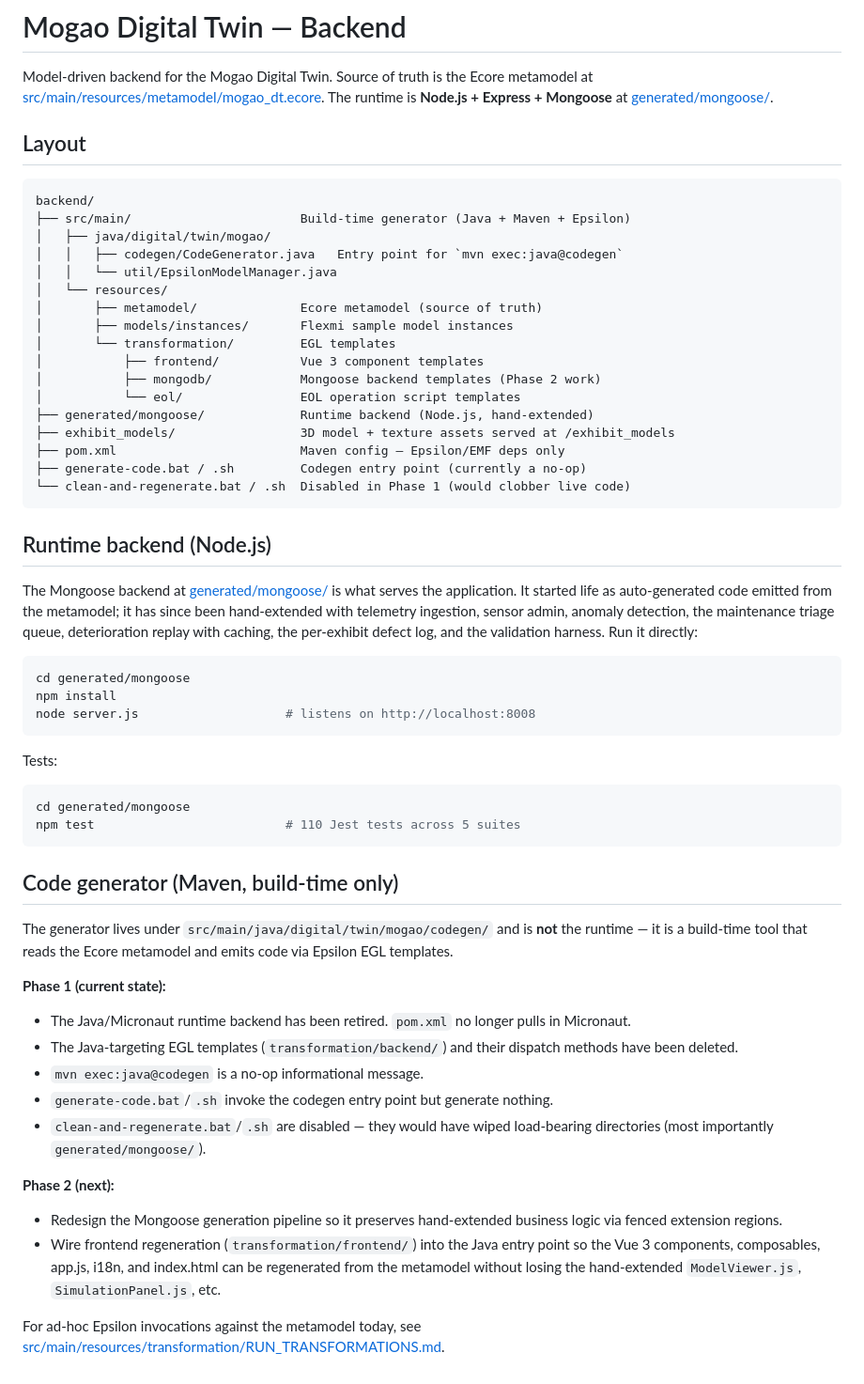
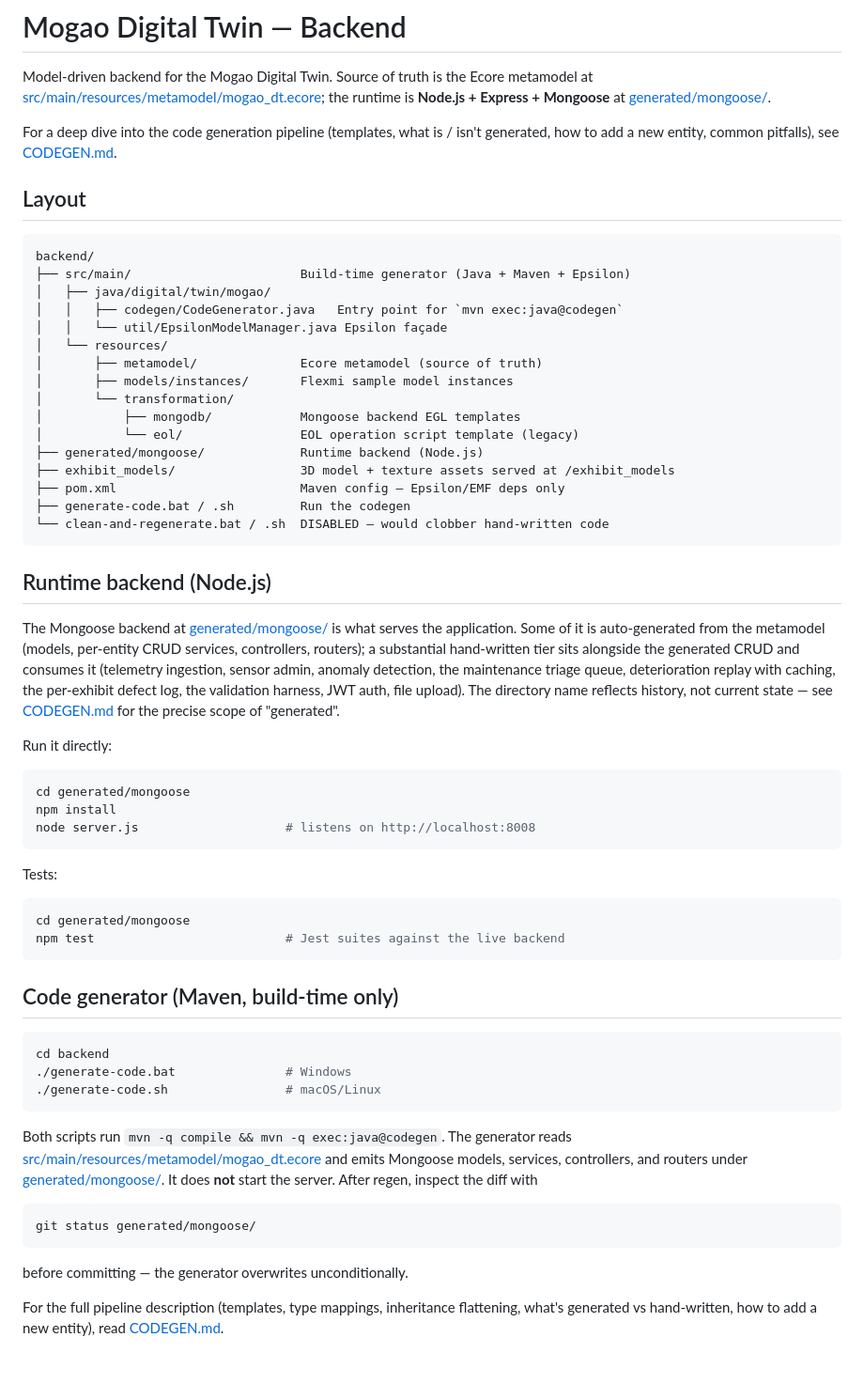
Before and after one commit to wrwei/mogao-digital-twin, a Markdown page: backend/README.md, the part around the change. Shown at 94% size. Rendered like a GitHub page.

````diff
--- a/backend/README.md
+++ b/backend/README.md
@@ -2,9 +2,13 @@
 
 Model-driven backend for the Mogao Digital Twin. Source of truth is the
 Ecore metamodel at
-[src/main/resources/metamodel/mogao_dt.ecore](src/main/resources/metamodel/mogao_dt.ecore).
-The runtime is **Node.js + Express + Mongoose** at
+[src/main/resources/metamodel/mogao_dt.ecore](src/main/resources/metamodel/mogao_dt.ecore);
+the runtime is **Node.js + Express + Mongoose** at
 [generated/mongoose/](generated/mongoose/).
+
+For a deep dive into the code generation pipeline (templates, what is /
+isn't generated, how to add a new entity, common pitfalls), see
+[CODEGEN.md](CODEGEN.md).
 
 ## Layout
 
@@ -13,28 +17,32 @@ backend/
 ├── src/main/                       Build-time generator (Java + Maven + Epsilon)
 │   ├── java/digital/twin/mogao/
 │   │   ├── codegen/CodeGenerator.java   Entry point for `mvn exec:java@codegen`
-│   │   └── util/EpsilonModelManager.java
+│   │   └── util/EpsilonModelManager.java Epsilon façade
 │   └── resources/
 │       ├── metamodel/              Ecore metamodel (source of truth)
 │       ├── models/instances/       Flexmi sample model instances
-│       └── transformation/         EGL templates
-│           ├── frontend/           Vue 3 component templates
-│           ├── mongodb/            Mongoose backend templates (Phase 2 work)
-│           └── eol/                EOL operation script templates
-├── generated/mongoose/             Runtime backend (Node.js, hand-extended)
+│       └── transformation/
+│           ├── mongodb/            Mongoose backend EGL templates
+│           └── eol/                EOL operation script template (legacy)
+├── generated/mongoose/             Runtime backend (Node.js)
 ├── exhibit_models/                 3D model + texture assets served at /exhibit_models
 ├── pom.xml                         Maven config — Epsilon/EMF deps only
-├── generate-code.bat / .sh         Codegen entry point (currently a no-op)
-└── clean-and-regenerate.bat / .sh  Disabled in Phase 1 (would clobber live code)
+├── generate-code.bat / .sh         Run the codegen
+└── clean-and-regenerate.bat / .sh  DISABLED — would clobber hand-written code
 ```
 
 ## Runtime backend (Node.js)
 
 The Mongoose backend at [generated/mongoose/](generated/mongoose/) is what
-serves the application. It started life as auto-generated code emitted from
-the metamodel; it has since been hand-extended with telemetry ingestion,
-sensor admin, anomaly detection, the maintenance triage queue, deterioration
-replay with caching, the per-exhibit defect log, and the validation harness.
+serves the application. Some of it is auto-generated from the metamodel
+(models, per-entity CRUD services, controllers, routers); a substantial
+hand-written tier sits alongside the generated CRUD and consumes it
+(telemetry ingestion, sensor admin, anomaly detection, the maintenance
+triage queue, deterioration replay with caching, the per-exhibit defect
+log, the validation harness, JWT auth, file upload). The directory name
+reflects history, not current state — see [CODEGEN.md](CODEGEN.md) for
+the precise scope of "generated".
+
 Run it directly:
 
 ```bash
@@ -47,33 +55,30 @@ Tests:
 
 ```bash
 cd generated/mongoose
-npm test                          # 110 Jest tests across 5 suites
+npm test                          # Jest suites against the live backend
 ```
 
 ## Code generator (Maven, build-time only)
 
-The generator lives under `src/main/java/digital/twin/mogao/codegen/` and
-is **not** the runtime — it is a build-time tool that reads the Ecore
-metamodel and emits code via Epsilon EGL templates.
+```bash
+cd backend
+./generate-code.bat               # Windows
+./generate-code.sh                # macOS/Linux
+```
 
-**Phase 1 (current state):**
-- The Java/Micronaut runtime backend has been retired. `pom.xml` no
-  longer pulls in Micronaut.
-- The Java-targeting EGL templates (`transformation/backend/`) and their
-  dispatch methods have been deleted.
-- `mvn exec:java@codegen` is a no-op informational message.
-- `generate-code.bat`/`.sh` invoke the codegen entry point but generate
-  nothing.
-- `clean-and-regenerate.bat`/`.sh` are disabled — they would have wiped
-  load-bearing directories (most importantly `generated/mongoose/`).
+Both scripts run `mvn -q compile && mvn -q exec:java@codegen`. The
+generator reads
+[src/main/resources/metamodel/mogao_dt.ecore](src/main/resources/metamodel/mogao_dt.ecore)
+and emits Mongoose models, services, controllers, and routers under
+[generated/mongoose/](generated/mongoose/). It does **not** start the
+server. After regen, inspect the diff with
 
-**Phase 2 (next):**
-- Redesign the Mongoose generation pipeline so it preserves
-  hand-extended business logic via fenced extension regions.
-- Wire frontend regeneration (`transformation/frontend/`) into the Java
-  entry point so the Vue 3 components, composables, app.js, i18n, and
-  index.html can be regenerated from the metamodel without losing the
-  hand-extended `ModelViewer.js`, `SimulationPanel.js`, etc.
+```bash
+git status generated/mongoose/
+```
 
-For ad-hoc Epsilon invocations against the metamodel today, see
-[src/main/resources/transformation/RUN_TRANSFORMATIONS.md](src/main/resources/transformation/RUN_TRANSFORMATIONS.md).
+before committing — the generator overwrites unconditionally.
+
+For the full pipeline description (templates, type mappings, inheritance
+flattening, what's generated vs hand-written, how to add a new entity),
+read [CODEGEN.md](CODEGEN.md).
````
Also changed, not shown: backend/CODEGEN.md (added, +312 -0 lines).
